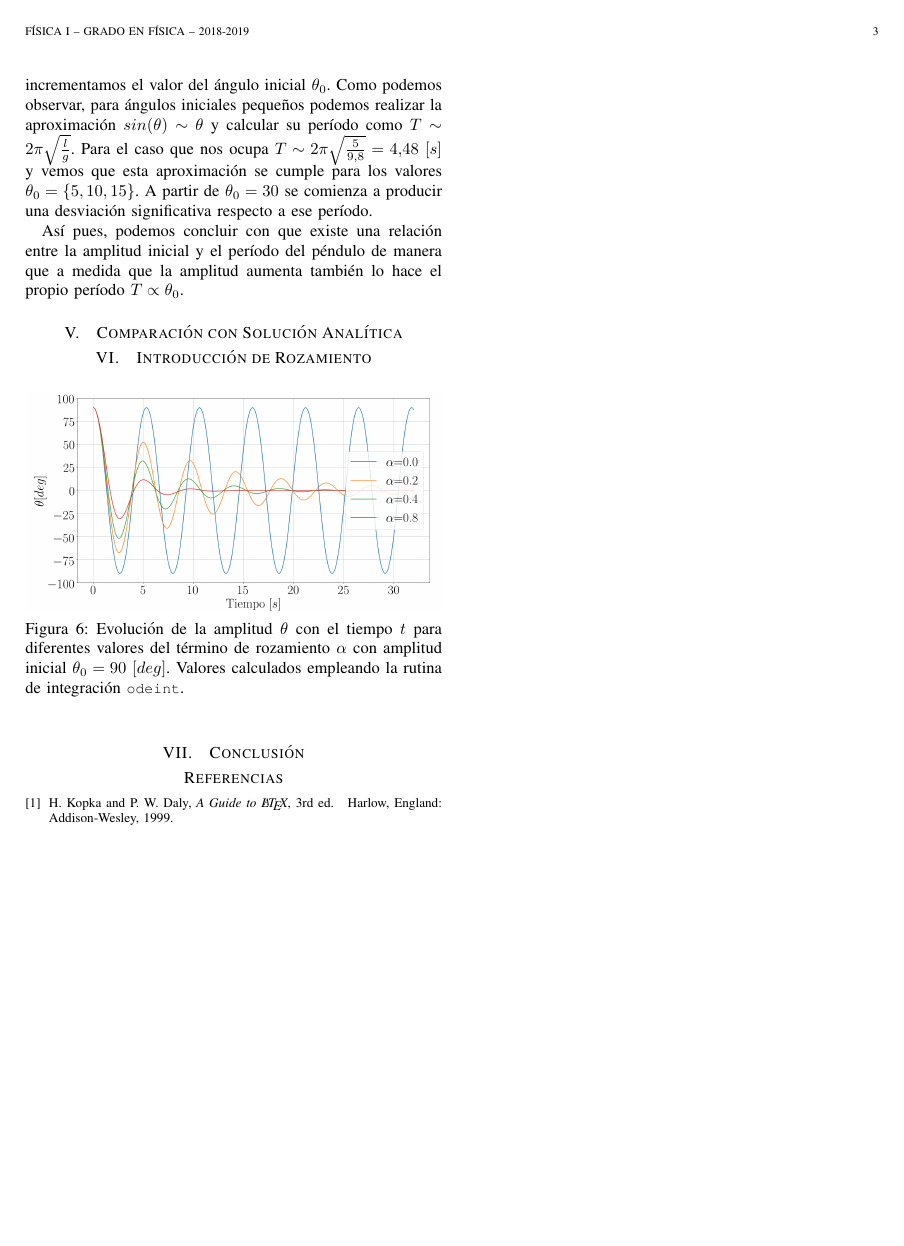
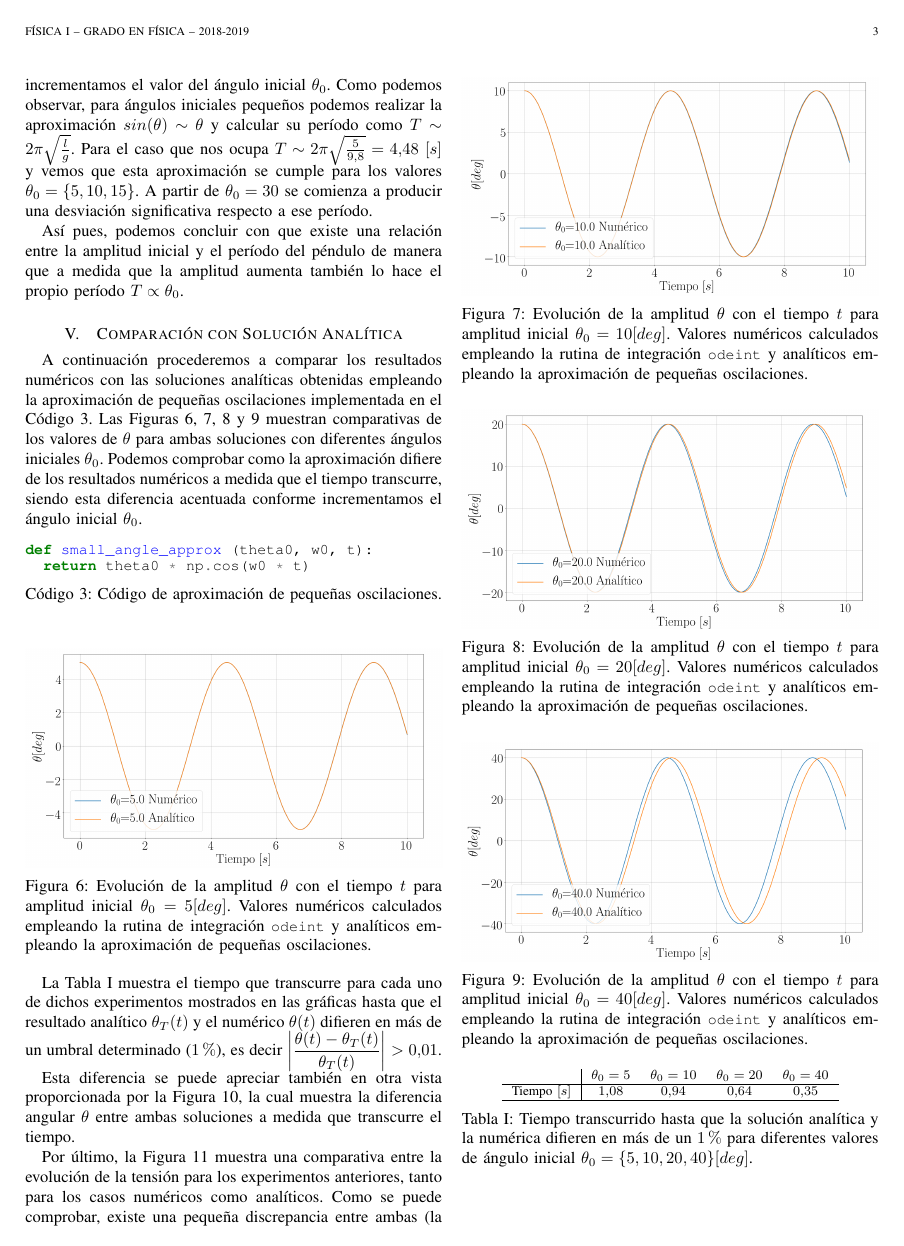
Before and after one commit to AlexanderTS1/physics, a LaTeX paper (fisica_1/practica_2/informe/bare_jrnl.tex): page 3 of 3 before the commit and page 3 of 4 after it. Compiled offline with pdfLaTeX.

Commit message:
F1: PR2: comparación de resultado numérico con analítico

```diff
--- a/fisica_1/practica_2/informe/bare_jrnl.tex
+++ b/fisica_1/practica_2/informe/bare_jrnl.tex
@@ -61,7 +61,7 @@
 
 % Some very useful LaTeX packages include:
 % (uncomment the ones you want to load)
-\usepackage[spanish]{babel}
+\usepackage[spanish, es-tabla]{babel}
 \usepackage[utf8]{inputenc}
 \usepackage{url}
 \usepackage{minted}
@@ -634,3 +634,54 @@ Así pues, podemos concluir con que existe una relación entre la amplitud inici
 
 \section{Comparación con Solución Analítica}
 
+A continuación procederemos a comparar los resultados numéricos con las soluciones analíticas obtenidas empleando la aproximación de pequeñas oscilaciones implementada en el Código \ref{code:peqosc}. Las Figuras \ref{fig:numanal_5}, \ref{fig:numanal_10}, \ref{fig:numanal_20} y \ref{fig:numanal_40} muestran comparativas de los valores de $\theta$ para ambas soluciones con diferentes ángulos iniciales $\theta_0$. Podemos comprobar como la aproximación difiere de los resultados numéricos a medida que el tiempo transcurre, siendo esta diferencia acentuada conforme incrementamos el ángulo inicial $\theta_0$.
+
+\medskip
+
+\begin{code}
+  \begin{minted}{python}
+def small_angle_approx (theta0, w0, t):
+  return theta0 * np.cos(w0 * t)
+  \end{minted}
+  \caption{Código de aproximación de pequeñas oscilaciones.}
+  \label{code:peqosc}
+\end{code}
+
+\begin{figure}[!htb]
+  \centering
+  \includegraphics[width=\linewidth]{theta_5_diff}
+  \caption{Evolución de la amplitud $\theta$ con el tiempo $t$ para amplitud inicial $\theta_0 = 5 [deg]$. Valores numéricos calculados empleando la rutina de integración \mintinline{python}{odeint} y analíticos empleando la aproximación de pequeñas oscilaciones.}
+  \label{fig:numanal_5}
+\end{figure}
+\begin{figure}[!htb]
+  \centering
+  \includegraphics[width=\linewidth]{theta_10_diff}
+  \caption{Evolución de la amplitud $\theta$ con el tiempo $t$ para amplitud inicial $\theta_0 = 10 [deg]$. Valores numéricos calculados empleando la rutina de integración \mintinline{python}{odeint} y analíticos empleando la aproximación de pequeñas oscilaciones.}
+  \label{fig:numanal_10}
+\end{figure}
+\begin{figure}[!htb]
+  \centering
+  \includegraphics[width=\linewidth]{theta_20_diff}
+  \caption{Evolución de la amplitud $\theta$ con el tiempo $t$ para amplitud inicial $\theta_0 = 20 [deg]$. Valores numéricos calculados empleando la rutina de integración \mintinline{python}{odeint} y analíticos empleando la aproximación de pequeñas oscilaciones.}
+  \label{fig:numanal_20}
+\end{figure}
+\begin{figure}[!htb]
+  \centering
+  \includegraphics[width=\linewidth]{theta_40_diff}
+  \caption{Evolución de la amplitud $\theta$ con el tiempo $t$ para amplitud inicial $\theta_0 = 40 [deg]$. Valores numéricos calculados empleando la rutina de integración \mintinline{python}{odeint} y analíticos empleando la aproximación de pequeñas oscilaciones.}
+  \label{fig:numanal_40}
+\end{figure}
+
+La Tabla \ref{table:tiempodiff} muestra el tiempo que transcurre para cada uno de dichos experimentos mostrados en las gráficas hasta que el resultado analítico $\theta_T(t)$ y el numérico $\theta(t)$ difieren en más de un umbral determinado ($1\%$), es decir $\left|\displaystyle\frac{\theta(t) - \theta_T(t)}{\theta_T(t)}\right|>0.01$.
+
+Esta diferencia se puede apreciar también en otra vista proporcionada por la Figura \ref{fig:diff}, la cual muestra la diferencia angular $\theta$ entre ambas soluciones a medida que transcurre el tiempo.
+
+\begin{table}[!htb]
+  \centering
+  \begin{tabular}{c|cccc}
+    & $\theta_0 = 5$ & $\theta_0 = 10$ & $\theta_0 = 20$ & $\theta_0 = 40$\\
+    \hline
+    Tiempo $[s]$ & $1.08$ & $0.94$ & $0.64$ & $0.35$\\
+    \hline
+  \end{tabular}
+  \caption{Tiempo transcurrido hasta que la solución analítica y la numérica difieren en más de un $1\%$ para diferentes valores de ángulo inicial $\theta_0 = \{5, 10, 20, 40\} [deg]$.}
@@ -636,0 +695,4 @@ Así pues, podemos concluir con que existe una relación entre la amplitud inici
+  \label{fig:diff}
+\end{figure}
+
+Por último, la Figura \ref{fig:tensiones_diff} muestra una comparativa entre la evolución de la tensión para los experimentos anteriores, tanto para los casos numéricos como analíticos. Como se puede comprobar, existe una pequeña discrepancia entre ambas (la cual es causada a su vez por la diferencia entre las posiciones $\theta$ obtenidas ya que la propia tensión es dependiente del ángulo del péndulo $T(\theta(t))$).
```
Also changed, not shown: fisica_1/practica_2/informe/bare_jrnl.pdf, fisica_1/practica_2/informe/tension_diff.png (added), fisica_1/practica_2/informe/tension_diff_approx.png (added), fisica_1/practica_2/informe/theta_10_diff.png (added), fisica_1/practica_2/informe/theta_20_diff.png (added), fisica_1/practica_2/informe/theta_40_diff.png (added), fisica_1/practica_2/informe/theta_5_diff.png (added), fisica_1/practica_2/informe/theta_diff.png (added), fisica_1/practica_2/informe/bare_jrnl.tex (16 more changed lines).
